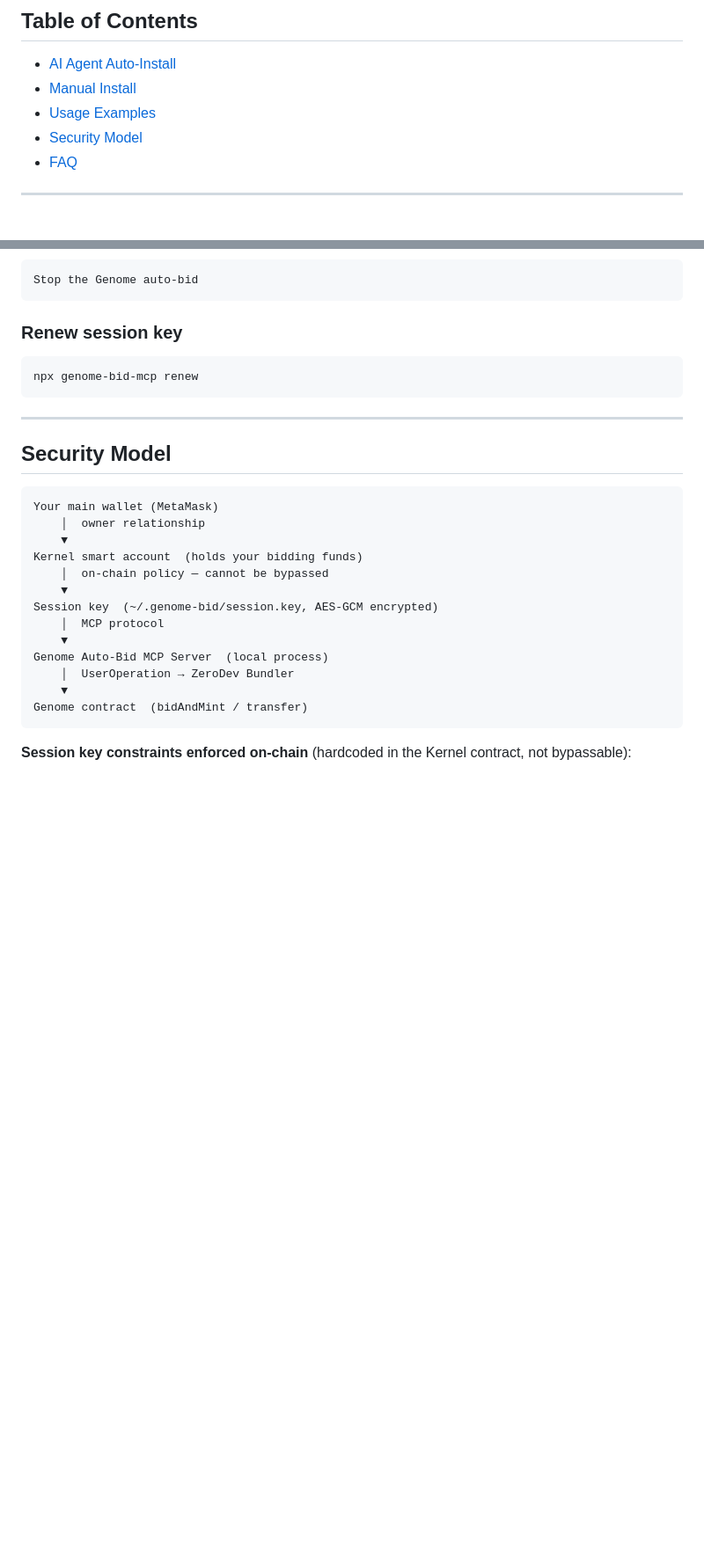
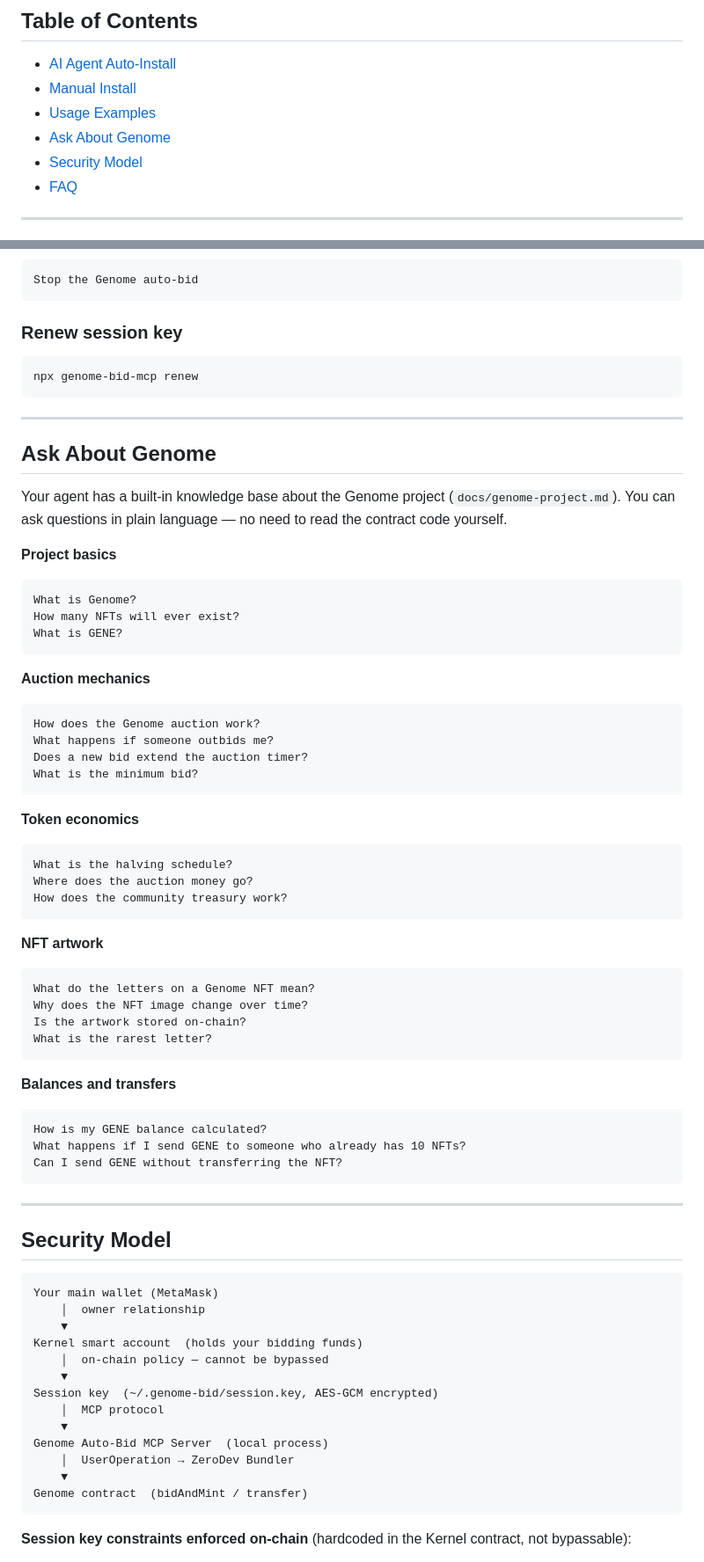
Before and after one commit to insevm/Genome-MCP-Server, a Markdown page: README.md, 2 parts joined by grey strips. Shown at 88% size. GitHub-like rendering; blank space fills up the shorter version.

Commit message:
feat: add Genome project knowledge base and Q&A section in README

````diff
--- a/README.md
+++ b/README.md
@@ -13,6 +13,7 @@ Funds stay in a ZeroDev Kernel smart account that only you control. The MCP serv
 - [AI Agent Auto-Install](#ai-agent-auto-install)
 - [Manual Install](#manual-install)
 - [Usage Examples](#usage-examples)
+- [Ask About Genome](#ask-about-genome)
 - [Security Model](#security-model)
 - [FAQ](#faq)
 
@@ -228,6 +229,54 @@ npx genome-bid-mcp renew
 
 ---
 
+## Ask About Genome
+
+Your agent has a built-in knowledge base about the Genome project (`docs/genome-project.md`). You can ask questions in plain language — no need to read the contract code yourself.
+
+**Project basics**
+
+```
+What is Genome?
+How many NFTs will ever exist?
+What is GENE?
+```
+
+**Auction mechanics**
+
+```
+How does the Genome auction work?
+What happens if someone outbids me?
+Does a new bid extend the auction timer?
+What is the minimum bid?
+```
+
+**Token economics**
+
+```
+What is the halving schedule?
+Where does the auction money go?
+How does the community treasury work?
+```
+
+**NFT artwork**
+
+```
+What do the letters on a Genome NFT mean?
+Why does the NFT image change over time?
+Is the artwork stored on-chain?
+What is the rarest letter?
+```
+
+**Balances and transfers**
+
+```
+How is my GENE balance calculated?
+What happens if I send GENE to someone who already has 10 NFTs?
+Can I send GENE without transferring the NFT?
+```
+
+---
+
 ## Security Model
 
 ```
````
Also changed, not shown: SKILL.md (+17 -0 lines), docs/genome-project.md (added, +120 -0 lines).
